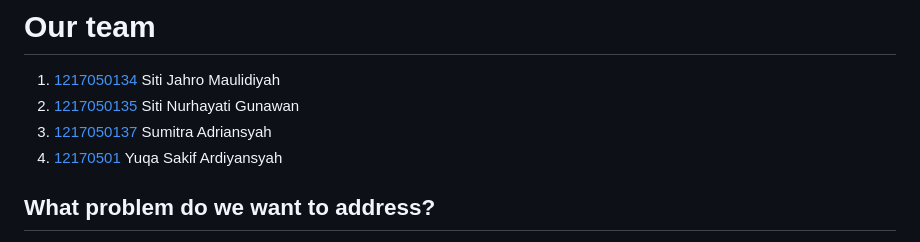
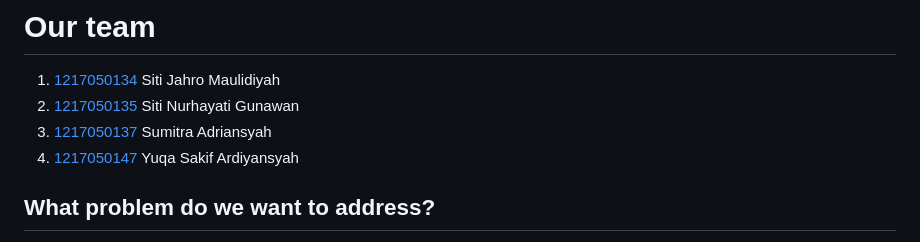
Before and after one commit to Sumitraadrian/konsulakuapp, a Markdown page: README.md, the part around the change. Rendered like a GitHub page.

```diff
--- a/README.md
+++ b/README.md
@@ -4,7 +4,7 @@
 1. [1217050134]() Siti Jahro Maulidiyah
 2. [1217050135](https://github.com/SitiNurhayatiGunawan017) Siti Nurhayati Gunawan
 3. [1217050137](https://github.com/Sumitraadrian) Sumitra Adriansyah
-4. [12170501]() Yuqa Sakif Ardiyansyah
+4. [1217050147]() Yuqa Sakif Ardiyansyah
 
 ## What problem do we want to address?
 
```
